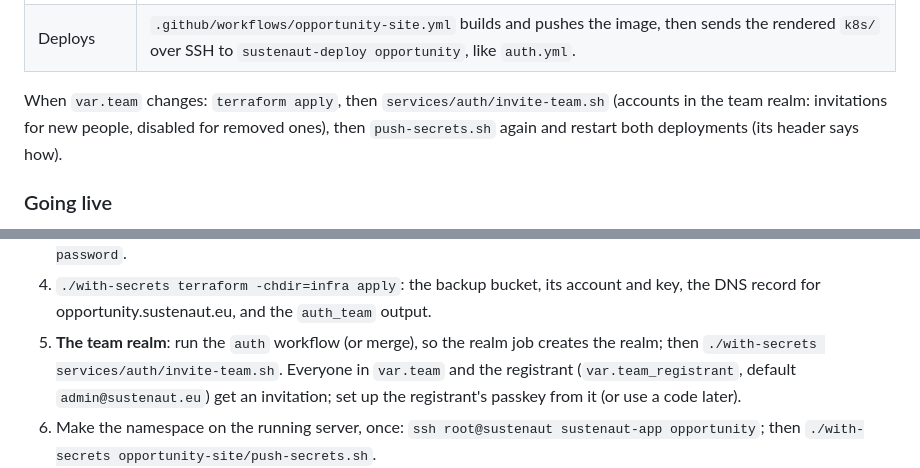
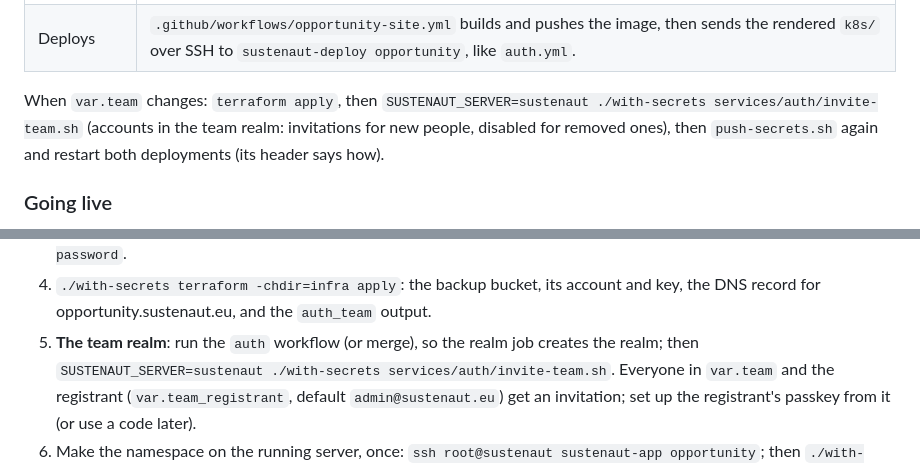
Before and after one commit to Sustenaut/opportunity-site, a Markdown page: README.md, 2 parts joined by grey strips. GitHub-like rendering.

```diff
--- a/README.md
+++ b/README.md
@@ -80,7 +80,7 @@ like auth (`services/auth/`):
 | Secrets | `push-secrets.sh` puts in the Secret `opportunity-secrets`, the image pull secret `ghcr-pull` and the network policy, over the admin key; `register-client.sh` the Secret `opportunity-oidc`. |
 | Deploys | `.github/workflows/opportunity-site.yml` builds and pushes the image, then sends the rendered `k8s/` over SSH to `sustenaut-deploy opportunity`, like `auth.yml`. |
 
-When `var.team` changes: `terraform apply`, then `services/auth/invite-team.sh`
+When `var.team` changes: `terraform apply`, then `SUSTENAUT_SERVER=sustenaut ./with-secrets services/auth/invite-team.sh`
 (accounts in the team realm: invitations for new people, disabled for removed ones),
 then `push-secrets.sh` again and restart both deployments (its header says how).
 
@@ -105,7 +105,7 @@ registered, invited or deployed yet. Steps 1 to 7 of `services/auth/README.md`,
 4. `./with-secrets terraform -chdir=infra apply`: the backup bucket, its account and
    key, the DNS record for opportunity.sustenaut.eu, and the `auth_team` output.
 5. **The team realm**: run the `auth` workflow (or merge), so the realm job creates
-   the realm; then `./with-secrets services/auth/invite-team.sh`. Everyone in
+   the realm; then `SUSTENAUT_SERVER=sustenaut ./with-secrets services/auth/invite-team.sh`. Everyone in
    `var.team` and the registrant (`var.team_registrant`, default `admin@sustenaut.eu`)
    get an invitation; set up the registrant's passkey from it (or use a code later).
 6. Make the namespace on the running server, once: `ssh root@sustenaut sustenaut-app
```
